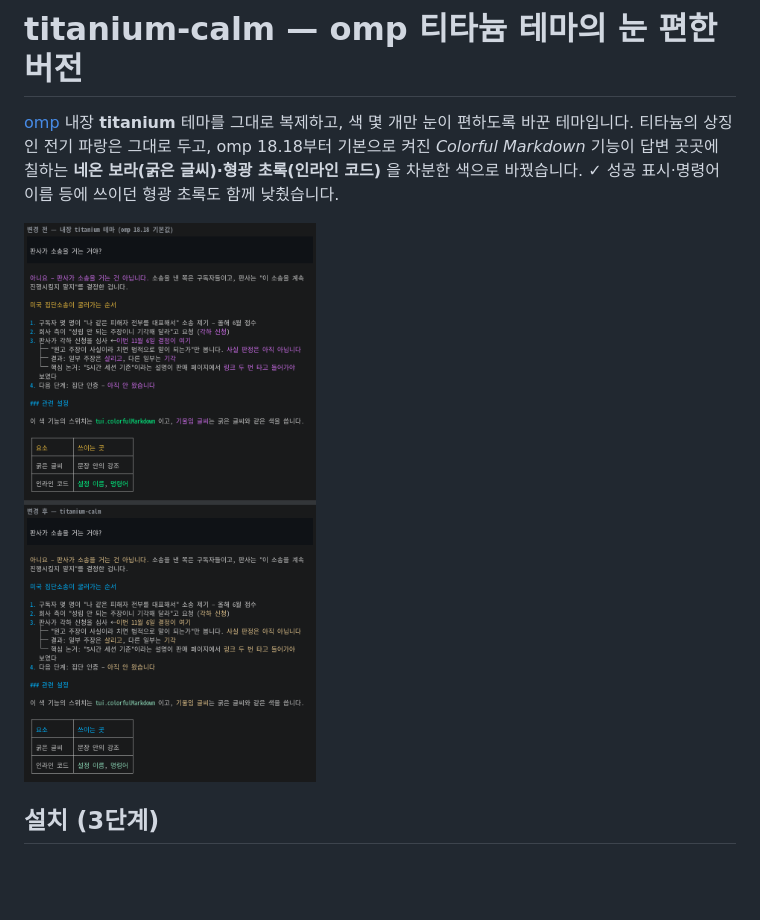
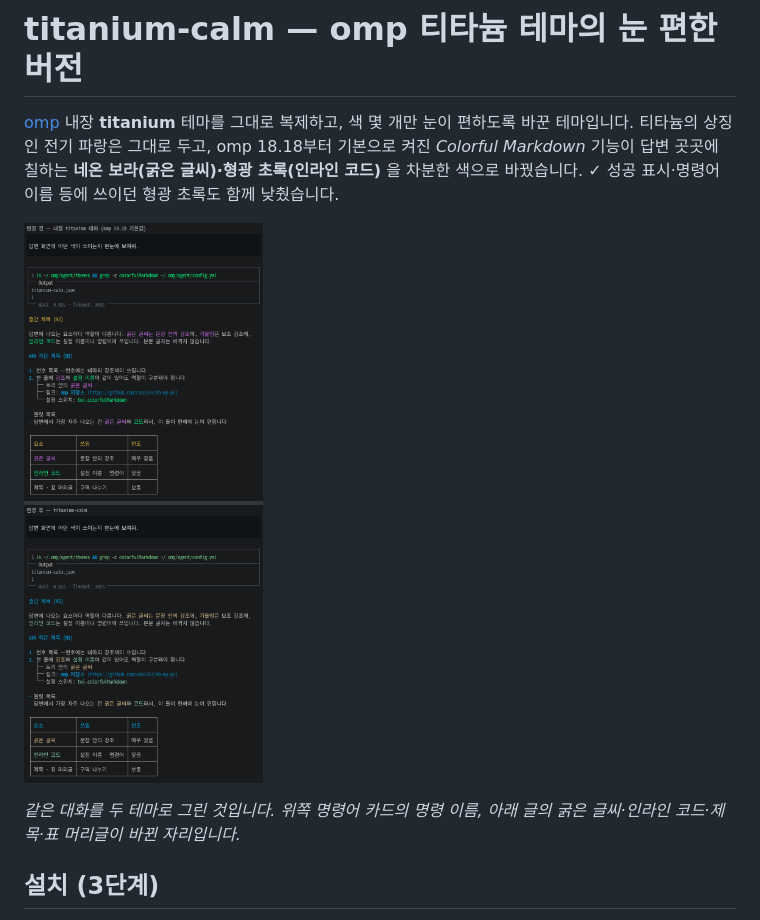
Before and after one commit to chan1103/omp-titanium-calm, a Markdown page: README.md, the part around the change. Rendered like a GitHub page; pictures changed too: screenshots/before-after-ko.png (deleted), screenshots/before-after-v3.png (added); blank space fills up the shorter version.

Commit message:
Self-explanatory sample for the before/after capture (markdown roles + bash card)

```diff
--- a/README.md
+++ b/README.md
@@ -2,7 +2,9 @@
 
 [omp](https://github.com/can1357/oh-my-pi) 내장 **titanium** 테마를 그대로 복제하고, 색 몇 개만 눈이 편하도록 바꾼 테마입니다. 티타늄의 상징인 전기 파랑은 그대로 두고, omp 18.18부터 기본으로 켜진 *Colorful Markdown* 기능이 답변 곳곳에 칠하는 **네온 보라(굵은 글씨)·형광 초록(인라인 코드)** 을 차분한 색으로 바꿨습니다. ✓ 성공 표시·명령어 이름 등에 쓰이던 형광 초록도 함께 낮췄습니다.
 
-![변경 전 / 후](screenshots/before-after-ko.png)
+![변경 전 / 후](screenshots/before-after-v3.png)
+
+*같은 대화를 두 테마로 그린 것입니다. 위쪽 명령어 카드의 명령 이름, 아래 글의 굵은 글씨·인라인 코드·제목·표 머리글이 바뀐 자리입니다.*
 
 ## 설치 (3단계)
 
```
